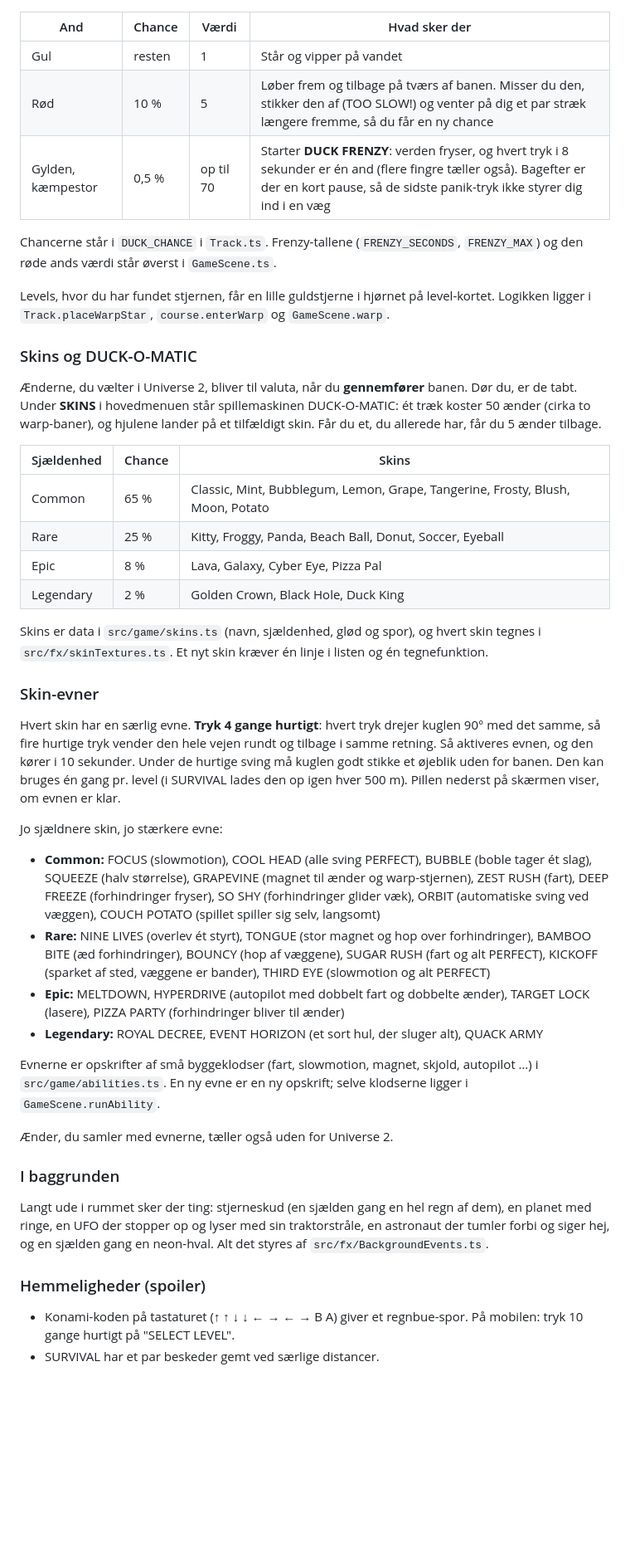
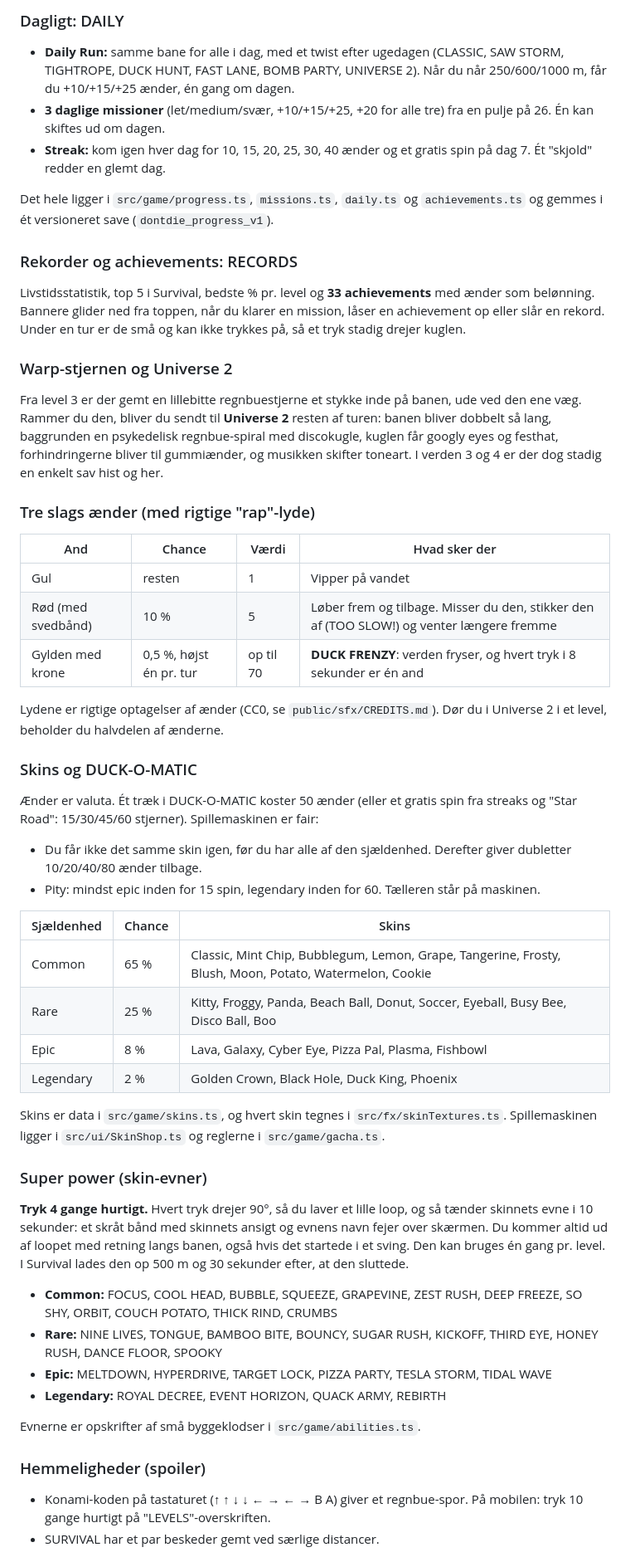
Before and after one commit to Pletsen/Don-t-Die, a Markdown page: README.md, the part around one of its changes. Shown at 83% size. GitHub-like rendering; blank space fills up the shorter version.

```diff
--- a/README.md
+++ b/README.md
@@ -30,47 +56,57 @@ I hvert level er der gemt en lillebitte, regnbuefarvet stjerne et stykke inde p
+### Dagligt: DAILY
+
+- **Daily Run:** samme bane for alle i dag, med et twist efter ugedagen (CLASSIC, SAW STORM, TIGHTROPE, DUCK HUNT, FAST LANE, BOMB PARTY, UNIVERSE 2). Når du når 250/600/1000 m, får du +10/+15/+25 ænder, én gang om dagen.
+- **3 daglige missioner** (let/medium/svær, +10/+15/+25, +20 for alle tre) fra en pulje på 26. Én kan skiftes ud om dagen.
+- **Streak:** kom igen hver dag for 10, 15, 20, 25, 30, 40 ænder og et gratis spin på dag 7. Ét "skjold" redder en glemt dag.
+
+Det hele ligger i `src/game/progress.ts`, `missions.ts`, `daily.ts` og `achievements.ts` og gemmes i ét versioneret save (`dontdie_progress_v1`).
+
+### Rekorder og achievements: RECORDS
+
+Livstidsstatistik, top 5 i Survival, bedste % pr. level og **33 achievements** med ænder som belønning. Bannere glider ned fra toppen, når du klarer en mission, låser en achievement op eller slår en rekord. Under en tur er de små og kan ikke trykkes på, så et tryk stadig drejer kuglen.
+
+### Warp-stjernen og Universe 2
+
+Fra level 3 er der gemt en lillebitte regnbuestjerne et stykke inde på banen, ude ved den ene væg. Rammer du den, bliver du sendt til **Universe 2** resten af turen: banen bliver dobbelt så lang, baggrunden en psykedelisk regnbue-spiral med discokugle, kuglen får googly eyes og festhat, forhindringerne bliver til gummiænder, og musikken skifter toneart. I verden 3 og 4 er der dog stadig en enkelt sav hist og her.
+
+### Tre slags ænder (med rigtige "rap"-lyde)
 
 | And | Chance | Værdi | Hvad sker der |
 |---|---|---|---|
-| Gul | resten | 1 | Står og vipper på vandet |
-| Rød | 10 % | 5 | Løber frem og tilbage på tværs af banen. Misser du den, stikker den af (TOO SLOW!) og venter på dig et par stræk længere fremme, så du får en ny chance |
-| Gylden, kæmpestor | 0,5 % | op til 70 | Starter **DUCK FRENZY**: verden fryser, og hvert tryk i 8 sekunder er én and (flere fingre tæller også). Bagefter er der en kort pause, så de sidste panik-tryk ikke styrer dig ind i en væg |
+| Gul | resten | 1 | Vipper på vandet |
+| Rød (med svedbånd) | 10 % | 5 | Løber frem og tilbage. Misser du den, stikker den af (TOO SLOW!) og venter længere fremme |
+| Gylden med krone | 0,5 %, højst én pr. tur | op til 70 | **DUCK FRENZY**: verden fryser, og hvert tryk i 8 sekunder er én and |
 
-Chancerne står i `DUCK_CHANCE` i `Track.ts`. Frenzy-tallene (`FRENZY_SECONDS`, `FRENZY_MAX`) og den røde ands værdi står øverst i `GameScene.ts`.
-
-Levels, hvor du har fundet stjernen, får en lille guldstjerne i hjørnet på level-kortet. Logikken ligger i `Track.placeWarpStar`, `course.enterWarp` og `GameScene.warp`.
+Lydene er rigtige optagelser af ænder (CC0, se `public/sfx/CREDITS.md`). Dør du i Universe 2 i et level, beholder du halvdelen af ænderne.
 
 ### Skins og DUCK-O-MATIC
 
-Ænderne, du vælter i Universe 2, bliver til valuta, når du **gennemfører** banen. Dør du, er de tabt. Under **SKINS** i hovedmenuen står spillemaskinen DUCK-O-MATIC: ét træk koster 50 ænder (cirka to warp-baner), og hjulene lander på et tilfældigt skin. Får du et, du allerede har, får du 5 ænder tilbage.
+Ænder er valuta. Ét træk i DUCK-O-MATIC koster 50 ænder (eller et gratis spin fra streaks og "Star Road": 15/30/45/60 stjerner). Spillemaskinen er fair:
+
+- Du får ikke det samme skin igen, før du har alle af den sjældenhed. Derefter giver dubletter 10/20/40/80 ænder tilbage.
+- Pity: mindst epic inden for 15 spin, legendary inden for 60. Tælleren står på maskinen.
 
 | Sjældenhed | Chance | Skins |
 |---|---|---|
-| Common | 65 % | Classic, Mint, Bubblegum, Lemon, Grape, Tangerine, Frosty, Blush, Moon, Potato |
-| Rare | 25 % | Kitty, Froggy, Panda, Beach Ball, Donut, Soccer, Eyeball |
-| Epic | 8 % | Lava, Galaxy, Cyber Eye, Pizza Pal |
-| Legendary | 2 % | Golden Crown, Black Hole, Duck King |
+| Common | 65 % | Classic, Mint Chip, Bubblegum, Lemon, Grape, Tangerine, Frosty, Blush, Moon, Potato, Watermelon, Cookie |
+| Rare | 25 % | Kitty, Froggy, Panda, Beach Ball, Donut, Soccer, Eyeball, Busy Bee, Disco Ball, Boo |
+| Epic | 8 % | Lava, Galaxy, Cyber Eye, Pizza Pal, Plasma, Fishbowl |
+| Legendary | 2 % | Golden Crown, Black Hole, Duck King, Phoenix |
 
-Skins er data i `src/game/skins.ts` (navn, sjældenhed, glød og spor), og hvert skin tegnes i `src/fx/skinTextures.ts`. Et nyt skin kræver én linje i listen og én tegnefunktion.
+Skins er data i `src/game/skins.ts`, og hvert skin tegnes i `src/fx/skinTextures.ts`. Spillemaskinen ligger i `src/ui/SkinShop.ts` og reglerne i `src/game/gacha.ts`.
 
-### Skin-evner
+### Super power (skin-evner)
 
-Hvert skin har en særlig evne. **Tryk 4 gange hurtigt**: hvert tryk drejer kuglen 90° med det samme, så fire hurtige tryk vender den hele vejen rundt og tilbage i samme retning. Så aktiveres evnen, og den kører i 10 sekunder. Under de hurtige sving må kuglen godt stikke et øjeblik uden for banen. Den kan bruges én gang pr. level (i SURVIVAL lades den op igen hver 500 m). Pillen nederst på skærmen viser, om evnen er klar.
+**Tryk 4 gange hurtigt.** Hvert tryk drejer 90°, så du laver et lille loop, og så tænder skinnets evne i 10 sekunder: et skråt bånd med skinnets ansigt og evnens navn fejer over skærmen. Du kommer altid ud af loopet med retning langs banen, også hvis det startede i et sving. Den kan bruges én gang pr. level. I Survival lades den op 500 m og 30 sekunder efter, at den sluttede.
 
-Jo sjældnere skin, jo stærkere evne:
+- **Common:** FOCUS, COOL HEAD, BUBBLE, SQUEEZE, GRAPEVINE, ZEST RUSH, DEEP FREEZE, SO SHY, ORBIT, COUCH POTATO, THICK RIND, CRUMBS
+- **Rare:** NINE LIVES, TONGUE, BAMBOO BITE, BOUNCY, SUGAR RUSH, KICKOFF, THIRD EYE, HONEY RUSH, DANCE FLOOR, SPOOKY
+- **Epic:** MELTDOWN, HYPERDRIVE, TARGET LOCK, PIZZA PARTY, TESLA STORM, TIDAL WAVE
+- **Legendary:** ROYAL DECREE, EVENT HORIZON, QUACK ARMY, REBIRTH
 
-- **Common:** FOCUS (slowmotion), COOL HEAD (alle sving PERFECT), BUBBLE (boble tager ét slag), SQUEEZE (halv størrelse), GRAPEVINE (magnet til ænder og warp-stjernen), ZEST RUSH (fart), DEEP FREEZE (forhindringer fryser), SO SHY (forhindringer glider væk), ORBIT (automatiske sving ved væggen), COUCH POTATO (spillet spiller sig selv, langsomt)
-- **Rare:** NINE LIVES (overlev ét styrt), TONGUE (stor magnet og hop over forhindringer), BAMBOO BITE (æd forhindringer), BOUNCY (hop af væggene), SUGAR RUSH (fart og alt PERFECT), KICKOFF (sparket af sted, væggene er bander), THIRD EYE (slowmotion og alt PERFECT)
-- **Epic:** MELTDOWN, HYPERDRIVE (autopilot med dobbelt fart og dobbelte ænder), TARGET LOCK (lasere), PIZZA PARTY (forhindringer bliver til ænder)
-- **Legendary:** ROYAL DECREE, EVENT HORIZON (et sort hul, der sluger alt), QUACK ARMY
-
-Evnerne er opskrifter af små byggeklodser (fart, slowmotion, magnet, skjold, autopilot …) i `src/game/abilities.ts`. En ny evne er en ny opskrift; selve klodserne ligger i `GameScene.runAbility`.
-
-Ænder, du samler med evnerne, tæller også uden for Universe 2.
-
-### I baggrunden
-
-Langt ude i rummet sker der ting: stjerneskud (en sjælden gang en hel regn af dem), en planet med ringe, en UFO der stopper op og lyser med sin traktorstråle, en astronaut der tumler forbi og siger hej, og en sjælden gang en neon-hval. Alt det styres af `src/fx/BackgroundEvents.ts`.
+Evnerne er opskrifter af små byggeklodser i `src/game/abilities.ts`.
 
 ### Hemmeligheder (spoiler)
 
-- Konami-koden på tastaturet (↑ ↑ ↓ ↓ ← → ← → B A) giver et regnbue-spor. På mobilen: tryk 10 gange hurtigt på "SELECT LEVEL".
+- Konami-koden på tastaturet (↑ ↑ ↓ ↓ ← → ← → B A) giver et regnbue-spor. På mobilen: tryk 10 gange hurtigt på "LEVELS"-overskriften.
 - SURVIVAL har et par beskeder gemt ved særlige distancer.
```
Also changed, not shown: other parts of README.md (+80 -35 lines).
